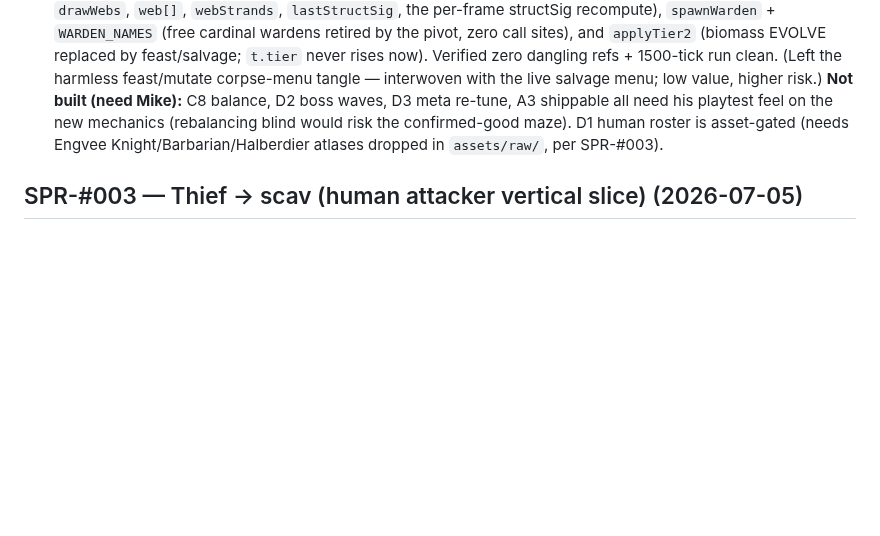
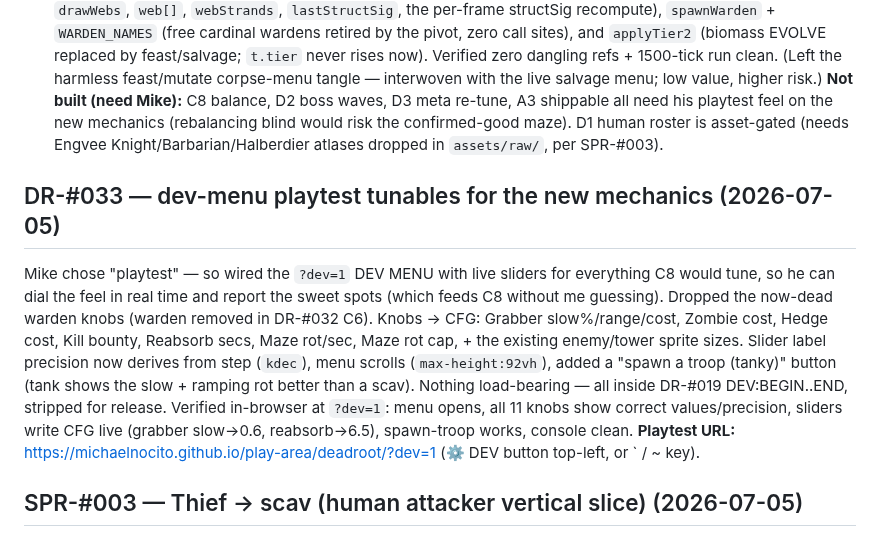
Before and after one commit to michaelnocito/play-area, a Markdown page: deadroot/DEADROOT_DEV_NOTES.md, the part around the change. GitHub-like rendering; blank space fills up the shorter version.

Commit message:
DR-#033: document dev-menu playtest tunables

```diff
--- a/deadroot/DEADROOT_DEV_NOTES.md
+++ b/deadroot/DEADROOT_DEV_NOTES.md
@@ -775,6 +775,17 @@ no HMR; parse-check; preview_eval eval + draw sweep; console clean). Numbering =
 the new mechanics (rebalancing blind would risk the confirmed-good maze). D1 human roster is asset-gated (needs
 Engvee Knight/Barbarian/Halberdier atlases dropped in `assets/raw/`, per SPR-#003).
 
+## DR-#033 — dev-menu playtest tunables for the new mechanics (2026-07-05)
+Mike chose "playtest" — so wired the `?dev=1` DEV MENU with live sliders for everything C8 would tune, so he can
+dial the feel in real time and report the sweet spots (which feeds C8 without me guessing). Dropped the now-dead
+warden knobs (warden removed in DR-#032 C6). Knobs → CFG: Grabber slow%/range/cost, Zombie cost, Hedge cost,
+Kill bounty, Reabsorb secs, Maze rot/sec, Maze rot cap, + the existing enemy/tower sprite sizes. Slider label
+precision now derives from step (`kdec`), menu scrolls (`max-height:92vh`), added a "spawn a troop (tanky)" button
+(tank shows the slow + ramping rot better than a scav). Nothing load-bearing — all inside DR-#019 DEV:BEGIN..END,
+stripped for release. Verified in-browser at `?dev=1`: menu opens, all 11 knobs show correct values/precision,
+sliders write CFG live (grabber slow→0.6, reabsorb→6.5), spawn-troop works, console clean.
+**Playtest URL:** https://michaelnocito.github.io/play-area/deadroot/?dev=1 (⚙ DEV button top-left, or ` / ~ key).
+
 ## SPR-#003 — Thief → scav (human attacker vertical slice) (2026-07-05)
 The other half of the flip: first human attacker wired. "The Living vs The Dead" —
 attackers are a fantasy human war-host (alternate-world lore lets Thief/Knight/Barbarian/
```
